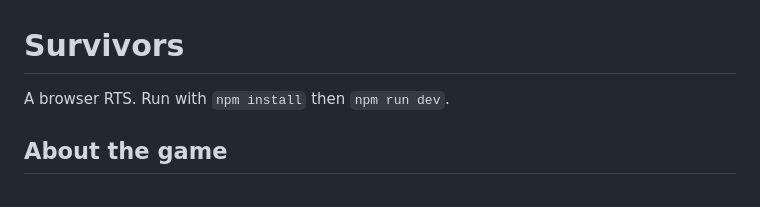
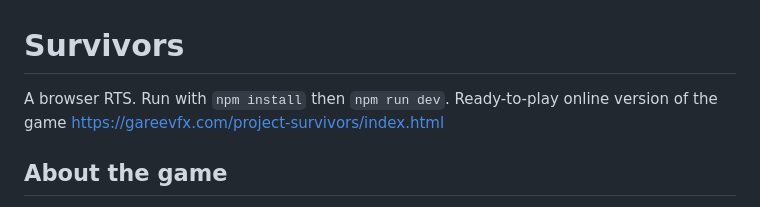
Before and after one commit to gareevfx/survivors, a Markdown page: README.md, the part around the change. Rendered like a GitHub page.

```diff
--- a/README.md
+++ b/README.md
@@ -1,6 +1,7 @@
 # Survivors
 
 A browser RTS. Run with `npm install` then `npm run dev`.
+Ready-to-play online version of the game https://gareevfx.com/project-survivors/index.html
 
 ## About the game
 
```
